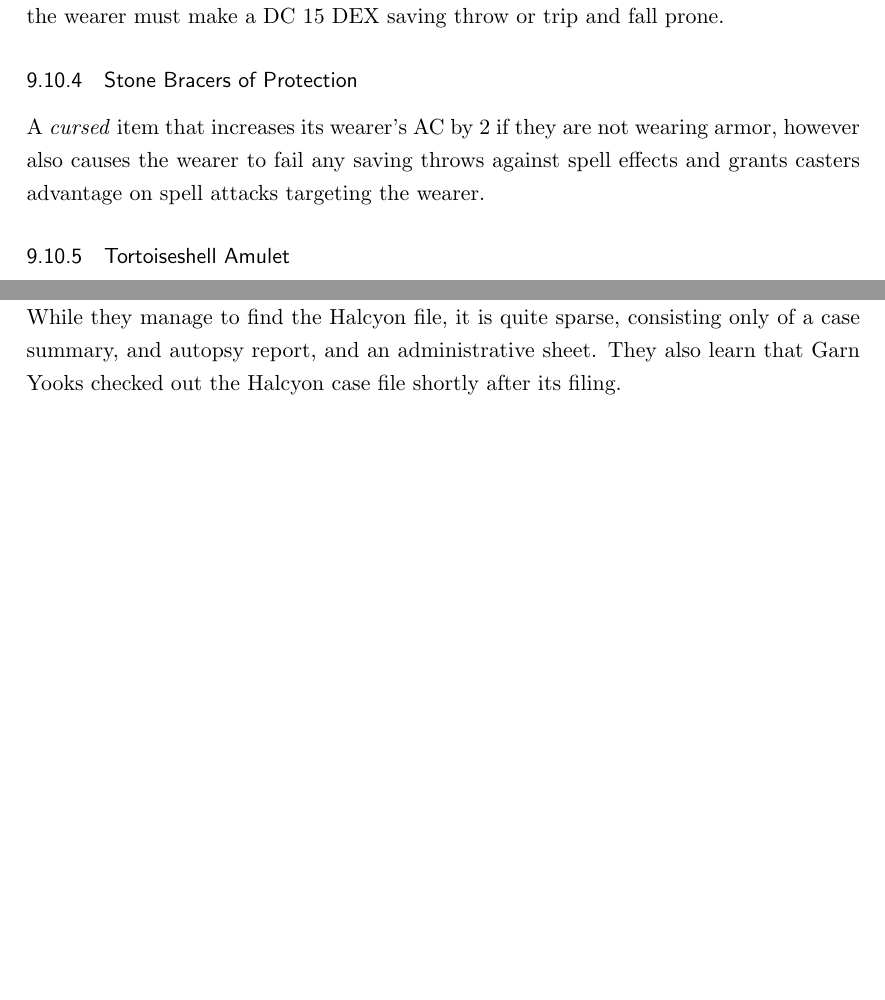
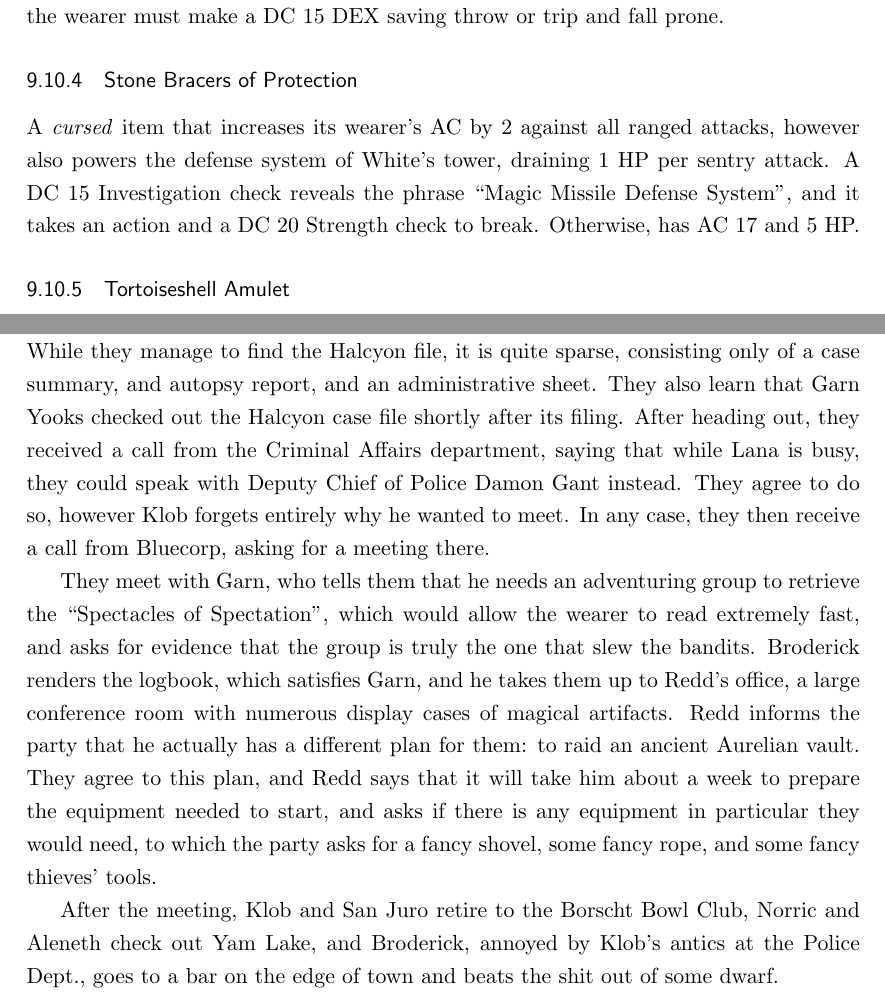
Before and after one commit to Patrisimo/DnD, a LaTeX document (story.tex, which reads items.tex, record/log.tex): two parts of pages 55 and 74 of 74, joined at a grey line, cut so that both start at the same text, the shorter picture padded with empty space. Compiled offline with pdfLaTeX.

Commit message:
session 12 prep

```diff
--- a/items.tex
+++ b/items.tex
@@ -67,7 +67,7 @@ A \textit{cursed} item that increases its wearer's movement speed by 10 feet, ho
 
 \subsubsection{Stone Bracers of Protection}
 \label{items:bracers}
-A \textit{cursed} item that increases its wearer's AC by 2 if they are not wearing armor, however also causes the wearer to fail any saving throws against spell effects and grants casters advantage on spell attacks targeting the wearer.
+A \textit{cursed} item that increases its wearer's AC by 2 against all ranged attacks, however also powers the defense system of White's tower, draining 1 HP per sentry attack. A DC 15 Investigation check reveals the phrase ``Magic Missile Defense System'', and it takes an action and a DC 20 Strength check to break. Otherwise, has AC 17 and 5 HP.
 
 \subsubsection{Tortoiseshell Amulet}
 \label{items:tortoise}
--- a/record/log.tex
+++ b/record/log.tex
@@ -53,4 +53,8 @@ Upon returning to the hotel, Klob attunes to the Sender Block and gives Mia a ca
 At this bar, Erithon Ales, the party overhears two humans discussing their need to find combat-capable travellers. Klob approached the pair, Garn and Katerina, and offered his (and the party's) assistance; the two gladly agree to contact them the following day.
 
 \subsubsection{Ket 26 - Kedd}
-The party began the day by travelling to the Police Department to look at old case files, in particular to look at the file for the Halcyon incident and also to look at SL-9. While they manage to find the Halcyon file, it is quite sparse, consisting only of a case summary, and autopsy report, and an administrative sheet. They also learn that Garn Yooks checked out the Halcyon case file shortly after its filing.
+The party began the day by travelling to the Police Department to look at old case files, in particular to look at the file for the Halcyon incident and also to look at SL-9. While they manage to find the Halcyon file, it is quite sparse, consisting only of a case summary, and autopsy report, and an administrative sheet. They also learn that Garn Yooks checked out the Halcyon case file shortly after its filing. After heading out, they received a call from the Criminal Affairs department, saying that while Lana is busy, they could speak with Deputy Chief of Police Damon Gant instead. They agree to do so, however Klob forgets entirely why he wanted to meet. In any case, they then receive a call from Bluecorp, asking for a meeting there.
+
+They meet with Garn, who tells them that he needs an adventuring group to retrieve the ``Spectacles of Spectation'', which would allow the wearer to read extremely fast, and asks for evidence that the group is truly the one that slew the bandits. Broderick renders the logbook, which satisfies Garn, and he takes them up to Redd's office, a large conference room with numerous display cases of magical artifacts. Redd informs the party that he actually has a different plan for them: to raid an ancient Aurelian vault. They agree to this plan, and Redd says that it will take him about a week to prepare the equipment needed to start, and asks if there is any equipment in particular they would need, to which the party asks for a fancy shovel, some fancy rope, and some fancy thieves' tools.
+
+After the meeting, Klob and San Juro retire to the Borscht Bowl Club, Norric and Aleneth check out Yam Lake, and Broderick, annoyed by Klob's antics at the Police Dept., goes to a bar on the edge of town and beats the shit out of some dwarf.
```
